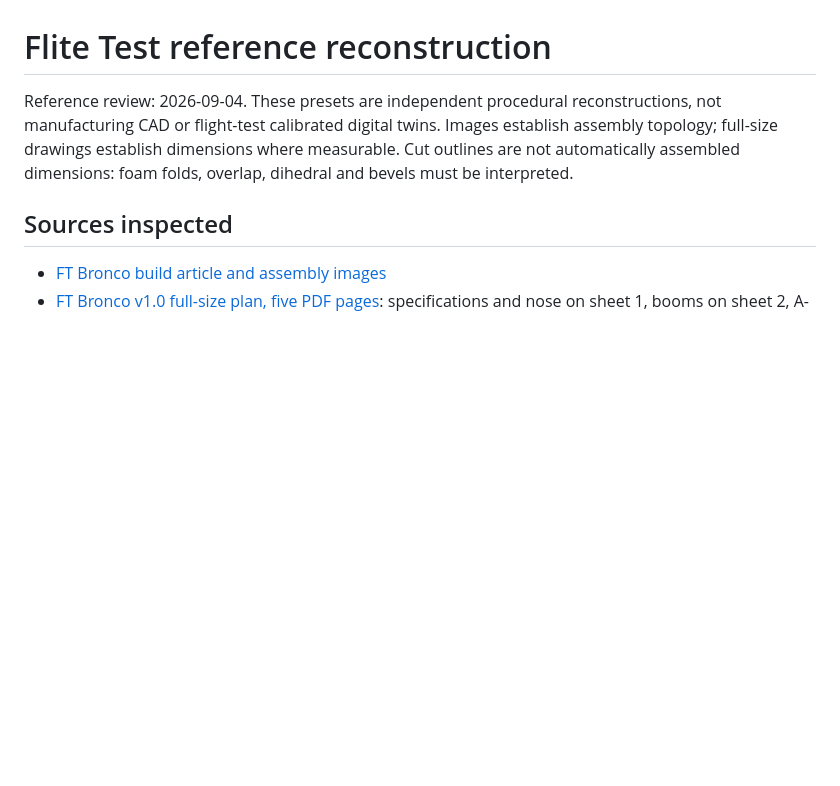
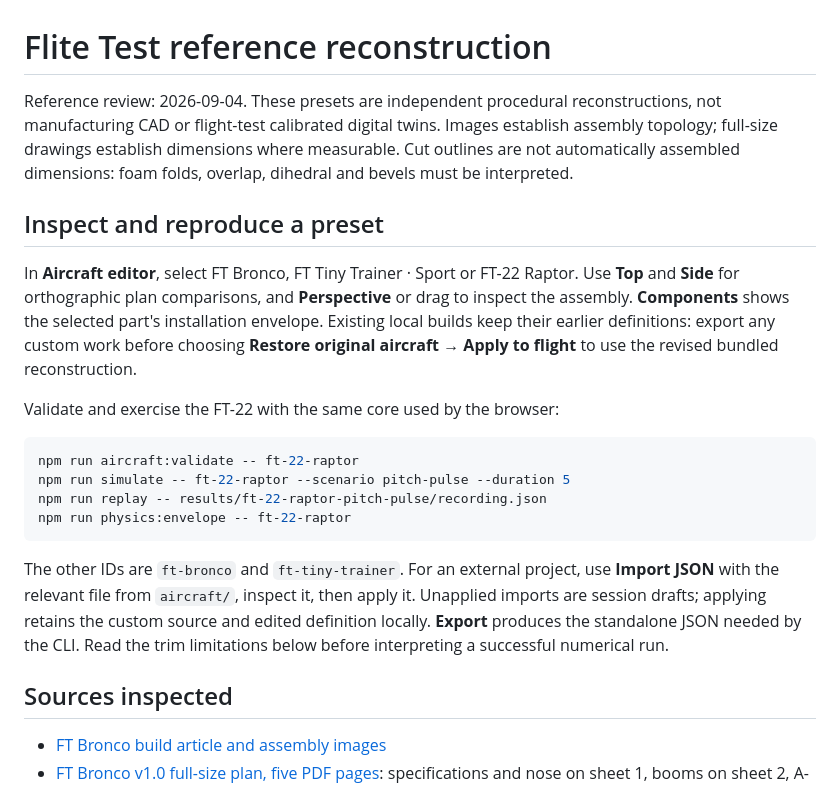
Before and after one commit to adithya-s-k/RCForge, a Markdown page: docs/flite-test-reconstruction.md, the part around the change. Drawn GitHub-style; blank space fills up the shorter version.

````diff
--- a/docs/flite-test-reconstruction.md
+++ b/docs/flite-test-reconstruction.md
@@ -1,6 +1,30 @@
 # Flite Test reference reconstruction
 
 Reference review: 2026-09-04. These presets are independent procedural reconstructions, not manufacturing CAD or flight-test calibrated digital twins. Images establish assembly topology; full-size drawings establish dimensions where measurable. Cut outlines are not automatically assembled dimensions: foam folds, overlap, dihedral and bevels must be interpreted.
+
+## Inspect and reproduce a preset
+
+In **Aircraft editor**, select FT Bronco, FT Tiny Trainer · Sport or FT-22 Raptor.
+Use **Top** and **Side** for orthographic plan comparisons, and **Perspective** or
+drag to inspect the assembly. **Components** shows the selected part's installation
+envelope. Existing local builds keep their earlier definitions: export any custom
+work before choosing **Restore original aircraft → Apply to flight** to use the
+revised bundled reconstruction.
+
+Validate and exercise the FT-22 with the same core used by the browser:
+
+```sh
+npm run aircraft:validate -- ft-22-raptor
+npm run simulate -- ft-22-raptor --scenario pitch-pulse --duration 5
+npm run replay -- results/ft-22-raptor-pitch-pulse/recording.json
+npm run physics:envelope -- ft-22-raptor
+```
+
+The other IDs are `ft-bronco` and `ft-tiny-trainer`. For an external project, use
+**Import JSON** with the relevant file from `aircraft/`, inspect it, then apply it.
+Unapplied imports are session drafts; applying retains the custom source and edited
+definition locally. **Export** produces the standalone JSON needed by the CLI.
+Read the trim limitations below before interpreting a successful numerical run.
 
 ## Sources inspected
 
````
Also changed, not shown: docs/improvement-session.md (+22 -0 lines), docs/realism-plan.md (+7 -1 lines).
